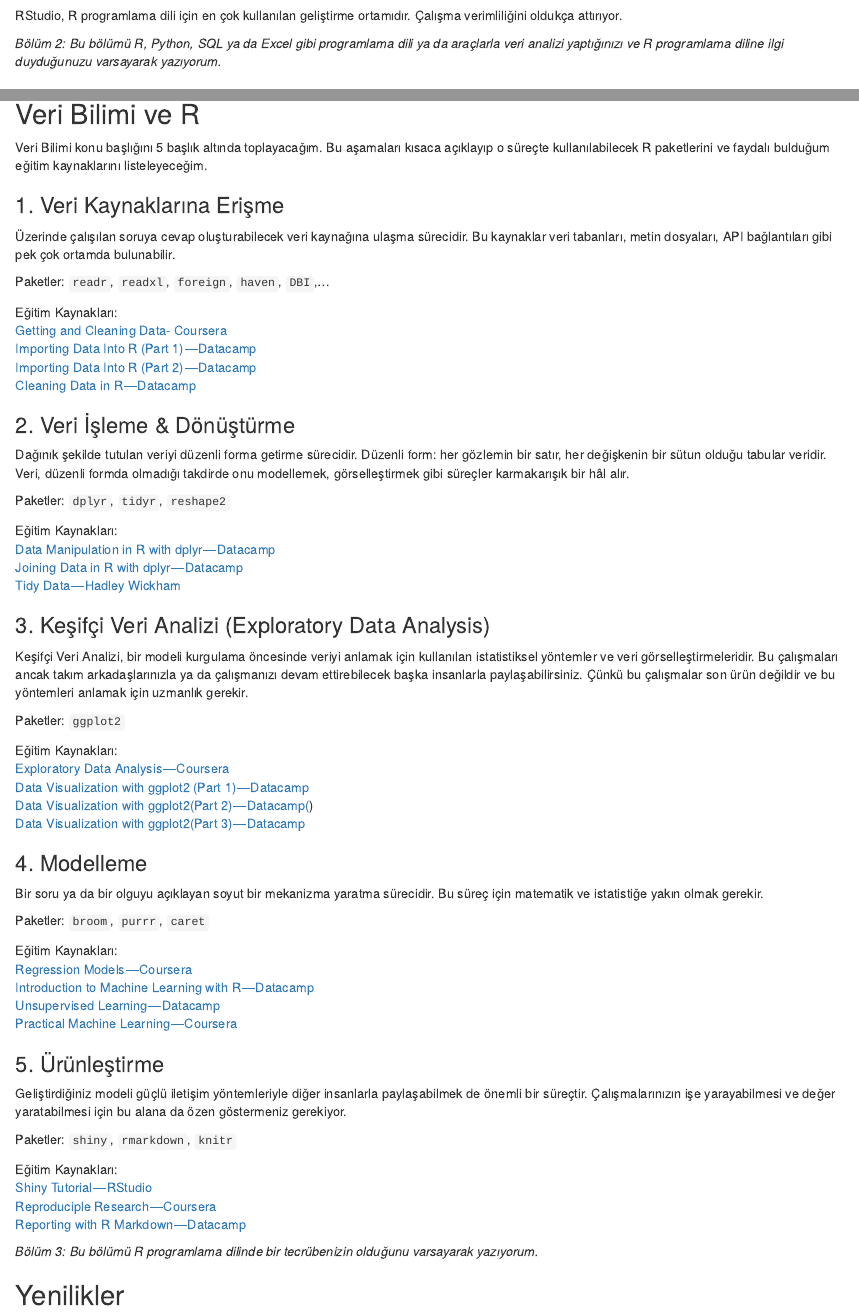
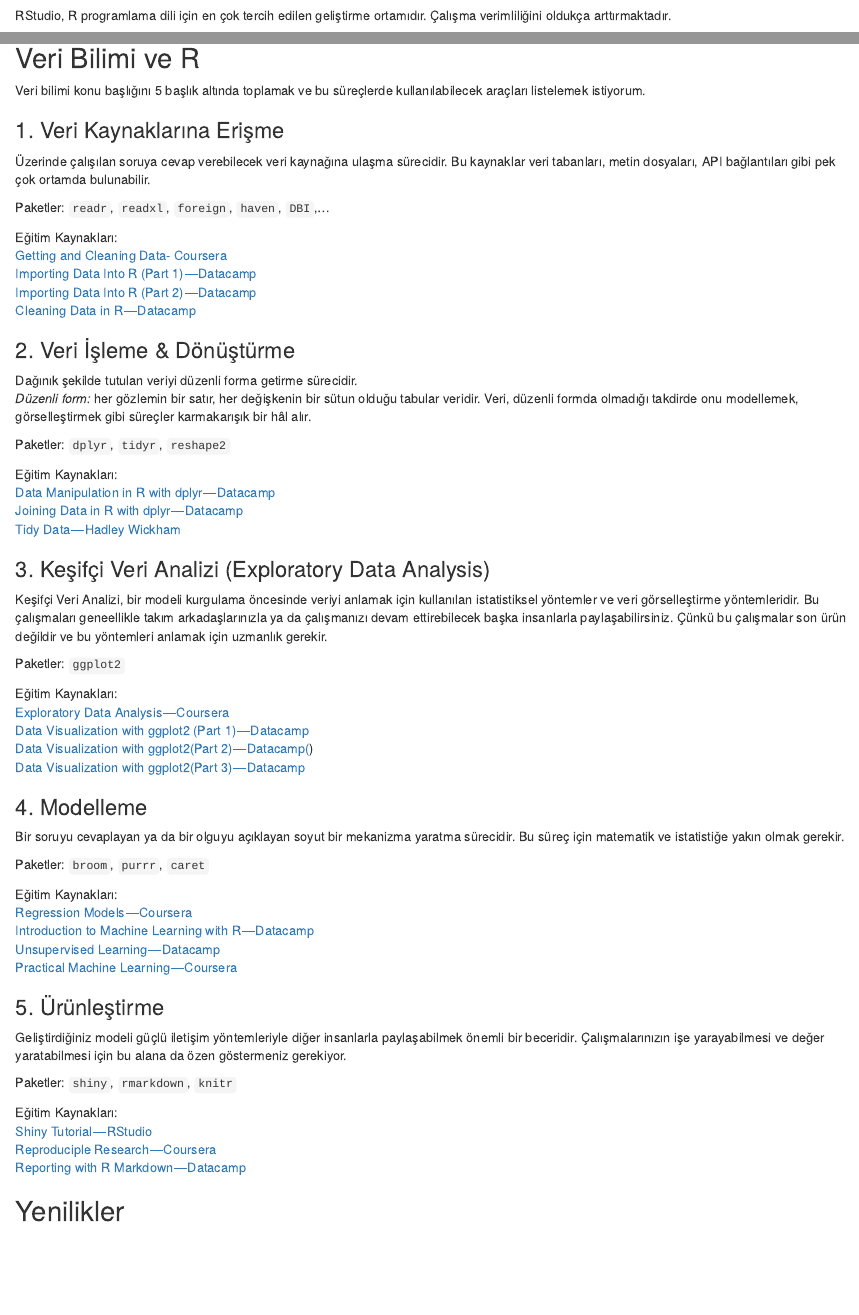
Before and after one commit to eliffgoktas/ornekuzay, an R Markdown document (veri-bilimi-ve-r.Rmd): the page in a window 1100 px wide, from 890 px down before the commit and from 810 px down after it, so that both start at the same text, and a second part further down, joined at a grey line. Rendered offline with R 4.5, knitr and Pandoc, with nearby package versions.

Commit message:
Update veri-bilimi-ve-r.Rmd

```diff
--- a/veri-bilimi-ve-r.Rmd
+++ b/veri-bilimi-ve-r.Rmd
@@ -47,19 +45,17 @@
 
 ### 4. RStudio
 
+RStudio, R programlama dili için en çok tercih edilen geliştirme ortamıdır. Çalışma verimliliğini oldukça arttırmaktadır.
+
 ![](https://cdn-images-1.medium.com/max/1600/1*S-EK-5mKK8Wz3pwJhJq1Mg.png)
-
-RStudio, R programlama dili için en çok kullanılan geliştirme ortamıdır. Çalışma verimliliğini oldukça attırıyor.
-
-_Bölüm 2: Bu bölümü R, Python, SQL ya da Excel gibi programlama dili ya da araçlarla veri analizi yaptığınızı ve R programlama diline ilgi duyduğunuzu varsayarak yazıyorum._
 
 ## Veri Bilimi ve R
 
-Veri Bilimi konu başlığını 5 başlık altında toplayacağım. Bu aşamaları kısaca açıklayıp o süreçte kullanılabilecek R paketlerini ve faydalı bulduğum eğitim kaynaklarını listeleyeceğim.
+Veri bilimi konu başlığını 5 başlık altında toplamak ve bu süreçlerde kullanılabilecek araçları listelemek istiyorum.
 
 ### 1. Veri Kaynaklarına Erişme
 
-Üzerinde çalışılan soruya cevap oluşturabilecek veri kaynağına ulaşma sürecidir. Bu kaynaklar veri tabanları, metin dosyaları, API bağlantıları gibi pek çok ortamda bulunabilir.
+Üzerinde çalışılan soruya cevap verebilecek veri kaynağına ulaşma sürecidir. Bu kaynaklar veri tabanları, metin dosyaları, API bağlantıları gibi pek çok ortamda bulunabilir.
 
 Paketler:
 `readr`, `readxl`, `foreign`, `haven`, `DBI`,...
@@ -72,7 +68,8 @@
 
 ### 2. Veri İşleme & Dönüştürme
 
-Dağınık şekilde tutulan veriyi düzenli forma getirme sürecidir. Düzenli form: her gözlemin bir satır, her değişkenin bir sütun olduğu tabular veridir. Veri, düzenli formda olmadığı takdirde onu modellemek, görselleştirmek gibi süreçler karmakarışık bir hâl alır.
+Dağınık şekilde tutulan veriyi düzenli forma getirme sürecidir.
+*Düzenli form:* her gözlemin bir satır, her değişkenin bir sütun olduğu tabular veridir. Veri, düzenli formda olmadığı takdirde onu modellemek, görselleştirmek gibi süreçler karmakarışık bir hâl alır.
 
 Paketler:
 `dplyr`, `tidyr`, `reshape2`
@@ -84,7 +81,7 @@
 
 ### 3. Keşifçi Veri Analizi (Exploratory Data Analysis)
 
-Keşifçi Veri Analizi, bir modeli kurgulama öncesinde veriyi anlamak için kullanılan istatistiksel yöntemler ve veri görselleştirmeleridir. Bu çalışmaları ancak takım arkadaşlarınızla ya da çalışmanızı devam ettirebilecek başka insanlarla paylaşabilirsiniz. Çünkü bu çalışmalar son ürün değildir ve bu yöntemleri anlamak için uzmanlık gerekir.
+Keşifçi Veri Analizi, bir modeli kurgulama öncesinde veriyi anlamak için kullanılan istatistiksel yöntemler ve veri görselleştirme yöntemleridir. Bu çalışmaları geneellikle takım arkadaşlarınızla ya da çalışmanızı devam ettirebilecek başka insanlarla paylaşabilirsiniz. Çünkü bu çalışmalar son ürün değildir ve bu yöntemleri anlamak için uzmanlık gerekir.
 
 Paketler:
 `ggplot2`
@@ -97,7 +94,7 @@
 
 ### 4. Modelleme
 
-Bir soru ya da bir olguyu açıklayan soyut bir mekanizma yaratma sürecidir. Bu süreç için matematik ve istatistiğe yakın olmak gerekir.
+Bir soruyu cevaplayan ya da bir olguyu açıklayan soyut bir mekanizma yaratma sürecidir. Bu süreç için matematik ve istatistiğe yakın olmak gerekir.
 
 Paketler:
 `broom`, `purrr`, `caret`
@@ -110,7 +107,7 @@
 
 ### 5. Ürünleştirme
 
-Geliştirdiğiniz modeli güçlü iletişim yöntemleriyle diğer insanlarla paylaşabilmek de önemli bir süreçtir. Çalışmalarınızın işe yarayabilmesi ve değer yaratabilmesi için bu alana da özen göstermeniz gerekiyor.
+Geliştirdiğiniz modeli güçlü iletişim yöntemleriyle diğer insanlarla paylaşabilmek önemli bir beceridir. Çalışmalarınızın işe yarayabilmesi ve değer yaratabilmesi için bu alana da özen göstermeniz gerekiyor.
 
 Paketler:
 `shiny`, `rmarkdown`, `knitr`
@@ -119,8 +116,6 @@
 [Shiny Tutorial — RStudio](http://shiny.rstudio.com/tutorial/)
 [Reproduciple Research — Coursera](https://www.coursera.org/learn/reproducible-research)
 [Reporting with R Markdown — Datacamp](https://www.datacamp.com/courses/reporting-with-r-markdown)
-
-_Bölüm 3: Bu bölümü R programlama dilinde bir tecrübenizin olduğunu varsayarak yazıyorum._
 
 ## Yenilikler
 ### 1. Fonksiyonel Programlama
```
Also changed, not shown: veri-bilimi-ve-r.Rmd (4 more changed lines).
